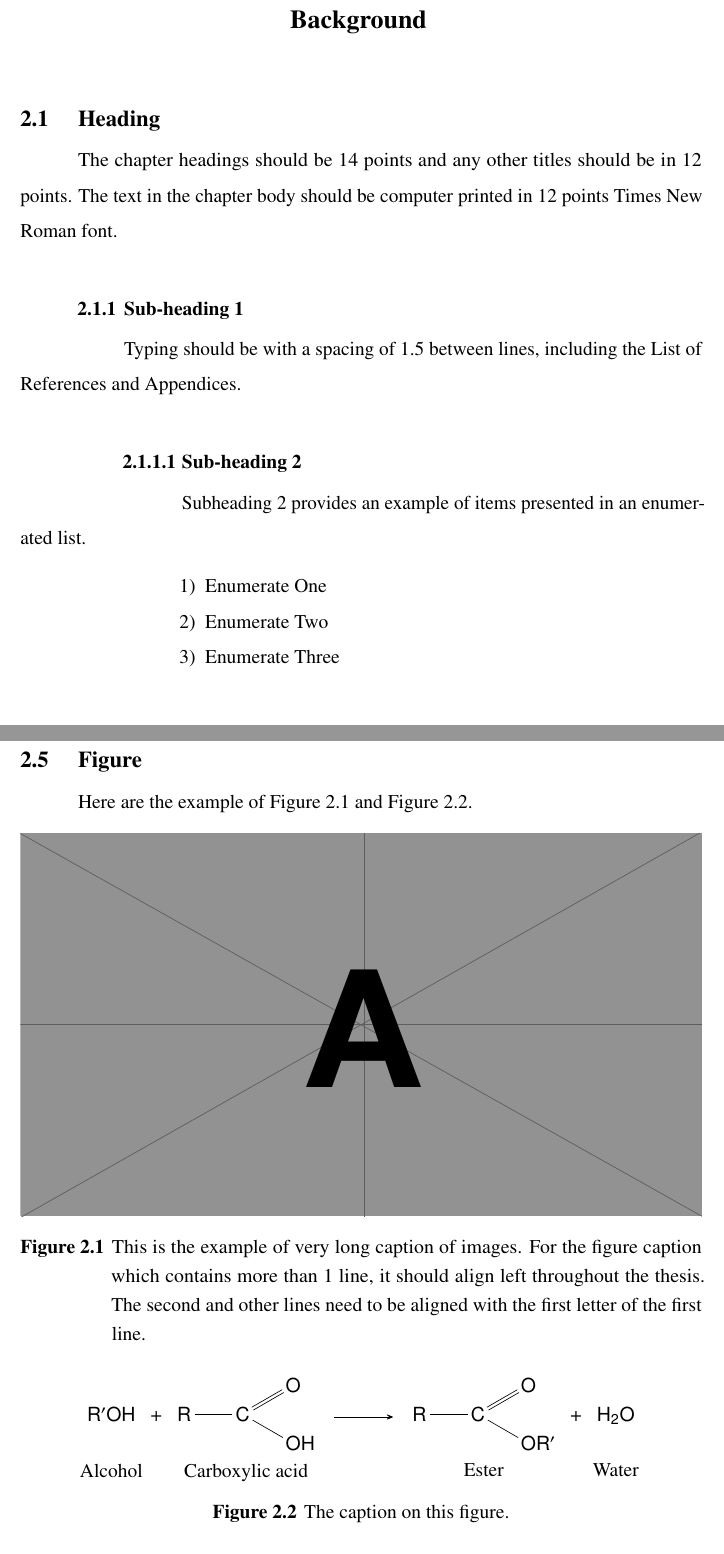
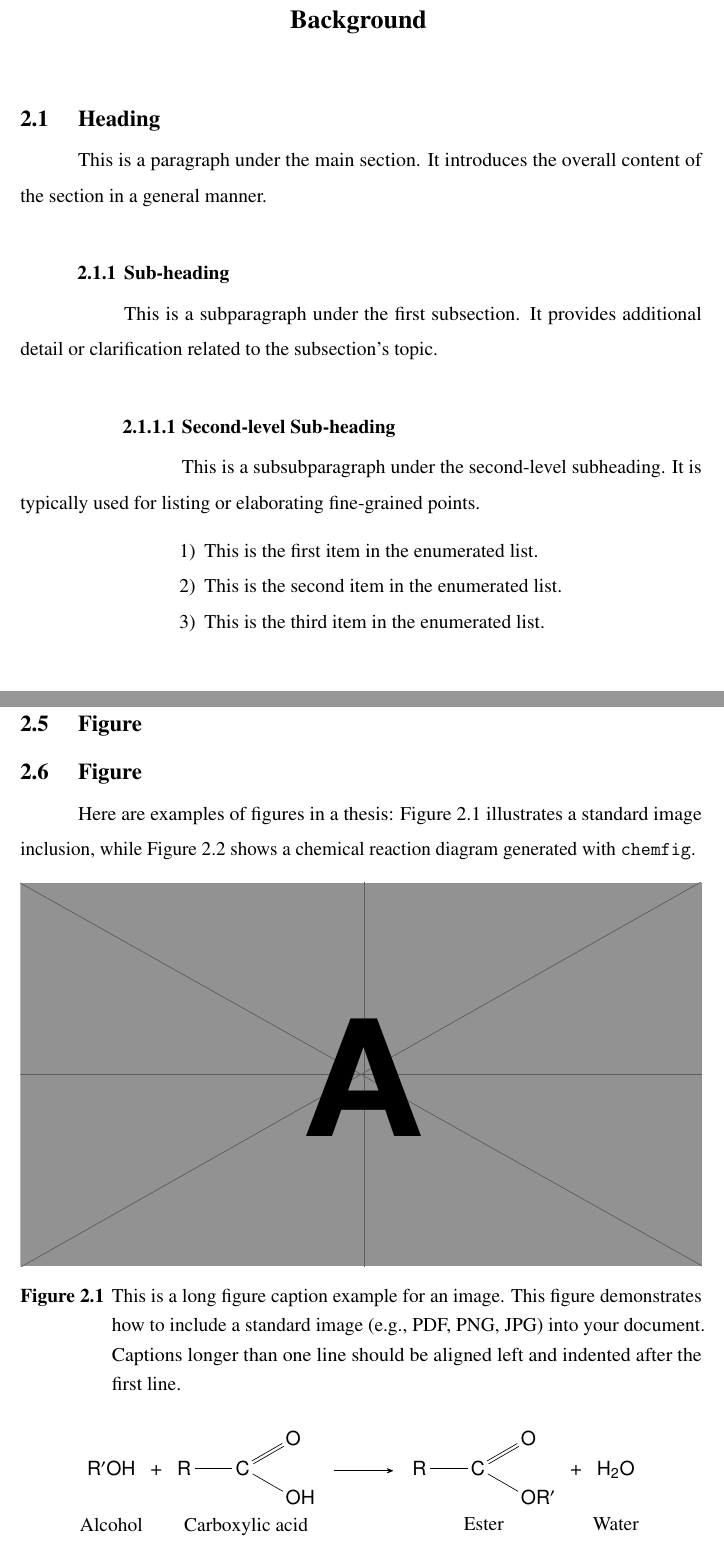
Before and after one commit to xydxdy/VISTEC-thesis-template, a LaTeX thesis (main.tex, which reads contents/chapter2.tex): two parts of pages 11 and 13 of 20, joined at a grey line, cut so that both start at the same text. Compiled offline with pdfLaTeX.

Commit message:
docs: add dummy contents

```diff
--- a/contents/chapter2.tex
+++ b/contents/chapter2.tex
@@ -1,35 +1,30 @@
 \chapter{Background}
 \label{chapter2}
-
 
 \section{Heading}
 
 \begin{paragraph}
-The chapter headings should be 14 points and any other titles should be in 12 points.  The text in the chapter body should be computer printed in 12 points Times New Roman font.
+This is a paragraph under the main section. It introduces the overall content of the section in a general manner.
 \end{paragraph}
 
-\subsection{Sub-heading 1}
+\subsection{Sub-heading}
 
 \begin{subparagraph}
-Typing should be with a spacing of 1.5 between lines, including the List of References and Appendices.
+This is a subparagraph under the first subsection. It provides additional detail or clarification related to the subsection's topic.
 \end{subparagraph}
 
-
-
-
-
-
-\subsubsection{Sub-heading 2}
+\subsubsection{Second-level Sub-heading}
 
 \begin{subsubparagraph}
-Subheading 2 provides an example of items presented in an enumerated list.
+This is a subsubparagraph under the second-level subheading. It is typically used for listing or elaborating fine-grained points.
 \end{subsubparagraph}
 
 \begin{enumerate}[itemindent=\subsubparitemindent]
-\item Enumerate One
-\item Enumerate Two
-\item Enumerate Three
+\item This is the first item in the enumerated list.
+\item This is the second item in the enumerated list.
+\item This is the third item in the enumerated list.
 \end{enumerate}
+
 
 
 \section{Equation}
@@ -111,27 +106,29 @@ Here, \autoref{ch2:table:results} is an example of a table generated using the t
 
 \section{Figure}
 
+\section{Figure}
+
 \begin{paragraph}
-Here are the example of Figure \ref{ch2:fig:fig-A} and Figure \ref{ch2:fig:mychemfig}.
+Here are examples of figures in a thesis: Figure~\ref{ch2:fig:fig-A} illustrates a standard image inclusion, while Figure~\ref{ch2:fig:mychemfig} shows a chemical reaction diagram generated with \texttt{chemfig}.
 \end{paragraph}
+
 
 
 %%%%%%%%%%%%%%%%%%%%%%%%% FIGURE BEGIN %%%%%%%%%%%%%%%%%%%%%%%%%
 \begin{figure}[ht]
     \centering
-\includegraphics[width=1\columnwidth]{figures/ch2/A.pdf}
-\longcaption[This is the example of very long caption of images.]{For the figure caption which contains more than 1 line, it should align left throughout the thesis. The second and other lines need to be aligned with the first letter of the first line.}
+    \includegraphics[width=1\columnwidth]{figures/ch2/A.pdf} % Or .png, .jpg
+    \longcaption[This is a long figure caption example for an image.]{This figure demonstrates how to include a standard image (e.g., PDF, PNG, JPG) into your document. Captions longer than one line should be aligned left and indented after the first line.}
     \label{ch2:fig:fig-A}
 \end{figure}
 %%%%%%%%%%%%%%%%%%%%%%%%% FIGURE END %%%%%%%%%%%%%%%%%%%%%%%%%
 
 
+
 %%%%%%%%%%%%%%%%%%%%%%%%% FIGURE BEGIN %%%%%%%%%%%%%%%%%%%%%%%%%
 \begin{figure}[ht]
     \centering
-    % From the documentation
-    % https://ctan.mirror.garr.it/mirrors/ctan/macros/generic/chemfig/chemfig-en.pdf
-    \chemnameinit{\chemfig{R-C(-[:-30]OH)=[:30]O}}
+    \chemnameinit{\chemfig{R-C(-[:-30]OH)=[:30]O}} % Optional display at top
     \schemestart
         \chemname{\chemfig{R’OH}}{Alcohol}
         \+
@@ -141,10 +138,12 @@ Here are the example of Figure \ref{ch2:fig:fig-A} and Figure \ref{ch2:fig:myche
         \+
         \chemname{\chemfig{H_2O}}{Water}
     \schemestop
-    \chemnameinit{}
-    \caption{The caption on this figure.}
+    \chemnameinit{} % Clear it
+    \caption{An esterification reaction illustrated using the \texttt{chemfig} package.}
     \label{ch2:fig:mychemfig}
 \end{figure}
+%%%%%%%%%%%%%%%%%%%%%%%%% FIGURE END %%%%%%%%%%%%%%%%%%%%%%%%%
+
 
 
 \section{Citation}
```
Also changed, not shown: contents/acknowledgment.tex (+11 -1 lines), main.pdf. Lines whose indentation alone changed are shown as unchanged.
